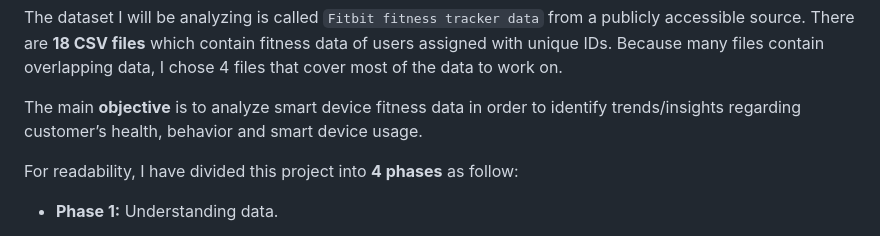
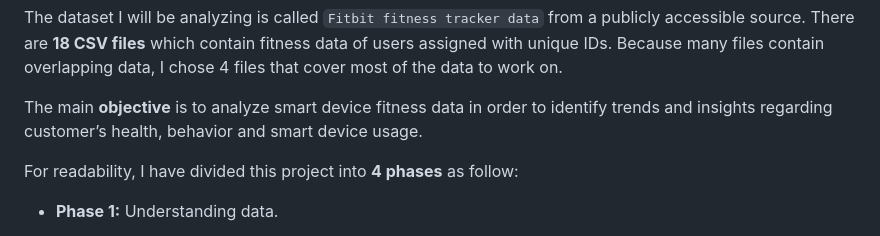
Before and after one commit to Seanxupoj/DATA-ANALYST-PORTFOLIO, a Markdown page: Wellness Tracker Analysis (RStudio)/WellnessTracker_EDA.md, the part around the change. Rendered like a GitHub page.

```diff
--- a/Wellness Tracker Analysis (RStudio)/WellnessTracker_EDA.md
+++ b/Wellness Tracker Analysis (RStudio)/WellnessTracker_EDA.md
@@ -18,7 +18,7 @@ contain overlapping data, I chose 4 files that cover most of the data to
 work on.
 
 The main **objective** is to analyze smart device fitness data in order
-to identify trends/insights regarding customer’s health, behavior and
+to identify trends and insights regarding customer’s health, behavior and
 smart device usage.
 
 For readability, I have divided this project into **4 phases** as
```
